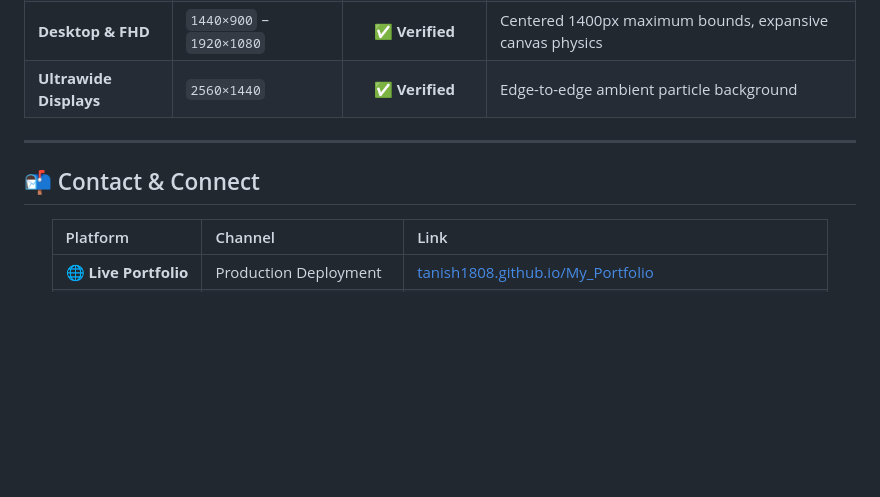
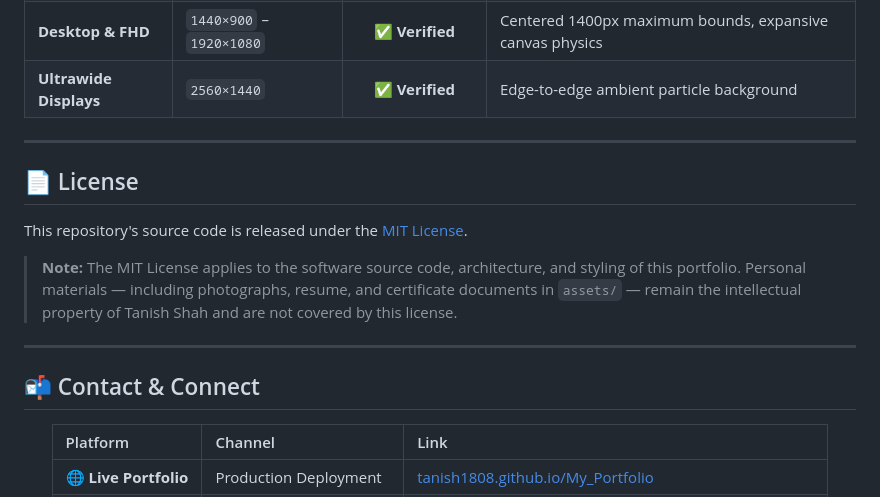
Before and after one commit to Tanish1808/My_Portfolio, a Markdown page: README.md, the part around the change. Rendered like a GitHub page; blank space fills up the shorter version.

Commit message:
docs(readme): add License section with MIT reference and personal assets disclaimer note

```diff
--- a/README.md
+++ b/README.md
@@ -360,7 +360,16 @@ Open **`http://localhost:8000`** in your browser.
 
 ---
 
+## 📄 License
+
+This repository's source code is released under the [MIT License](LICENSE).
+
+> **Note:** The MIT License applies to the software source code, architecture, and styling of this portfolio. Personal materials — including photographs, resume, and certificate documents in `assets/` — remain the intellectual property of Tanish Shah and are not covered by this license.
+
+---
+
 ## 📬 Contact & Connect
+
 
 <div align="center">
 
```
